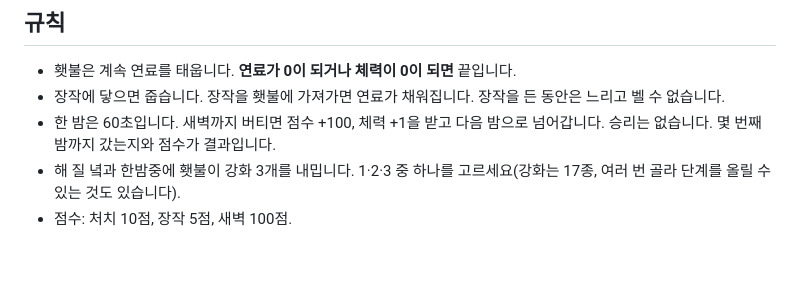
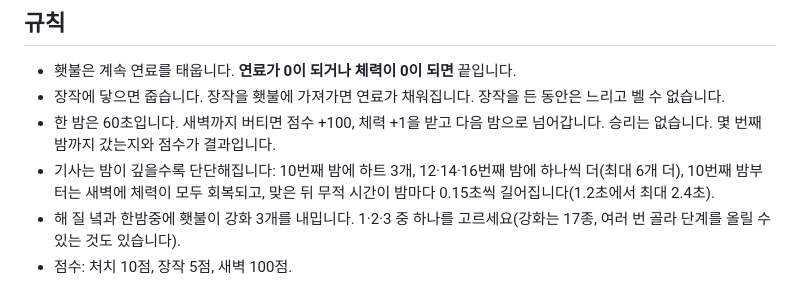
Before and after one commit to KHWook/2dgame1, a Markdown page: README.md, the part around the change. Drawn GitHub-style; blank space fills up the shorter version.

```diff
--- a/README.md
+++ b/README.md
@@ -10,6 +10,7 @@
 - 횃불은 계속 연료를 태웁니다. **연료가 0이 되거나 체력이 0이 되면** 끝입니다.
 - 장작에 닿으면 줍습니다. 장작을 횃불에 가져가면 연료가 채워집니다. 장작을 든 동안은 느리고 벨 수 없습니다.
 - 한 밤은 60초입니다. 새벽까지 버티면 점수 +100, 체력 +1을 받고 다음 밤으로 넘어갑니다. 승리는 없습니다. 몇 번째 밤까지 갔는지와 점수가 결과입니다.
+- 기사는 밤이 깊을수록 단단해집니다: 10번째 밤에 하트 3개, 12·14·16번째 밤에 하나씩 더(최대 6개 더), 10번째 밤부터는 새벽에 체력이 모두 회복되고, 맞은 뒤 무적 시간이 밤마다 0.15초씩 길어집니다(1.2초에서 최대 2.4초).
 - 해 질 녘과 한밤중에 횃불이 강화 3개를 내밉니다. 1·2·3 중 하나를 고르세요(강화는 17종, 여러 번 골라 단계를 올릴 수 있는 것도 있습니다).
 - 점수: 처치 10점, 장작 5점, 새벽 100점.
 
```
Also changed, not shown: docs/DECISIONS.md (+16 -0 lines), docs/shots/hardened.png (added), 4 other files.
